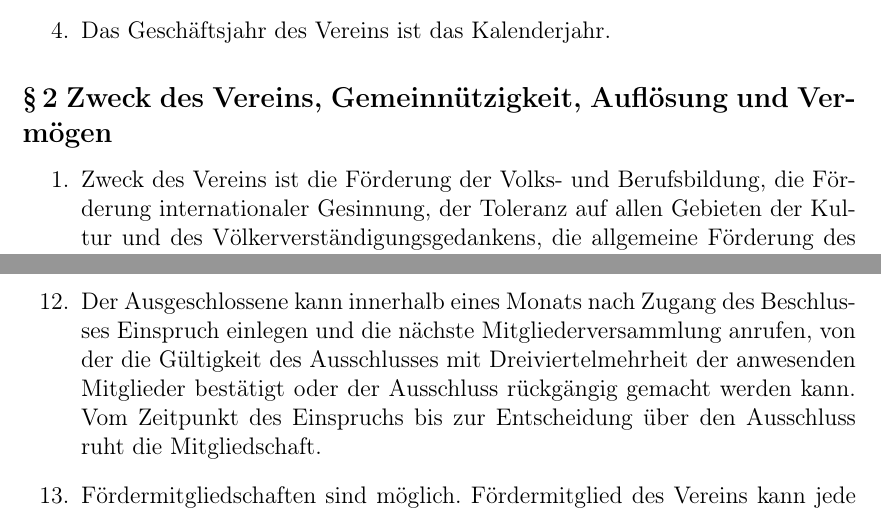
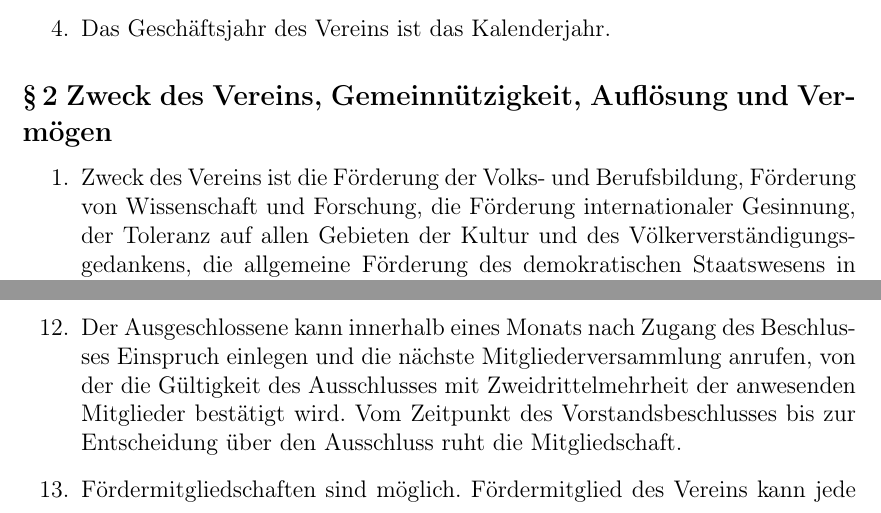
Before and after one commit to rubo77/offenenetzenord.de, a LaTeX document (downloads/Satzung.tex): two parts of pages 1 and 3 of 5, joined at a grey line, cut so that both start at the same text. Compiled offline with pdfLaTeX.

Commit message:
Update Satzung.tex

```diff
--- a/downloads/Satzung.tex
+++ b/downloads/Satzung.tex
@@ -48,11 +48,10 @@ in der geänderten Fassung vom 26.03.2019
 
 \subsection*{§\,2 Zweck des Vereins, Gemeinnützigkeit, Auflösung und Vermögen}
 \begin{enumerate}
-\item Zweck des Vereins ist die Förderung der Volks- und Berufsbildung, die Förderung internationaler Gesinnung, der Toleranz auf allen Gebieten der Kultur und des Völkerverständigungsgedankens, die allgemeine Förderung des demokratischen Staatswesens in der Bundesrepublik Deutschland sowie die Förderung des bürgerschaftlichen Engagements bezüglich dieser Zwecke.
+\item Zweck des Vereins ist die Förderung der Volks- und Berufsbildung, Förderung von Wissenschaft und Forschung, die Förderung internationaler Gesinnung, der Toleranz auf allen Gebieten der Kultur und des Völkerverständigungsgedankens, die allgemeine Förderung des demokratischen Staatswesens in der Bundesrepublik Deutschland sowie die Förderung des bürgerschaftlichen Engagements bezüglich dieser Zwecke.
 \item Hierzu fördert der Verein ideell, materiell und finanziell insbesondere:
 \begin{enumerate}
-\item (FFNord only xxx) den Aufbau und Betrieb kabelloser und
-kabelgebundener Computernetzwerke, die der Allgemeinheit frei zugänglich sind,
+\item (FFNord only xxx) den Aufbau und Betrieb kabelloser und kabelgebundener Computernetzwerke, die der Allgemeinheit frei zugänglich sind,
 \item die Erforschung, Anwendung und Verbreitung freier Netzwerktechnologien,
 \item die Verbreitung und Vermittlung von Wissen über Funk- und Netzwerktechnologien,
 \item den Zugang zu Informationstechnologie für sozial benachteiligte Personen,
@@ -81,10 +80,8 @@ kabelgebundener Computernetzwerke, die der Allgemeinheit frei zugänglich sind,
 \item Die Mitgliedschaft endet durch Austritt, Ausschluss oder Tod.
 \item Der Austritt muss durch Mitteilung in Textform an den Vorstand erklärt werden. Er wird mit Endes des Geschäftsjahrs wirksam und muss sechs Wochen vor dessen Ablauf mitgeteilt worden sein.
 \item Ein Ausschluss kann nur aus wichtigem Grund erfolgen. Wichtige Gründe sind insbesondere ein die Vereininteressen schädigendes Verhalten, die Verletzung satzungsmäßiger Pflichten oder Beitragsrückstände von mindestens einem Jahr. Über den Ausschluss entscheidet der Vorstand. Dem Mitglied ist vor dem Ausschlussbeschluss Gehör zu gewähren.
-\item Der Ausgeschlossene kann innerhalb eines Monats nach Zugang des Beschlusses Einspruch einlegen und die nächste Mitgliederversammlung anrufen, von der die Gültigkeit des Ausschlusses mit Dreiviertelmehrheit der anwesenden Mitglieder bestätigt oder der Ausschluss rückgängig gemacht werden kann. Vom Zeitpunkt des Einspruchs bis zur Entscheidung über den Ausschluss ruht die Mitgliedschaft.
-\item Fördermitgliedschaften sind möglich. Fördermitglied des Vereins kann jede Person werden, die
-sich mit den Zielen des Vereins verbunden fühlt und den Verein finanziell und ideell unterstützen
-will. Fördermitglieder besitzen kein Stimmrecht.
+\item Der Ausgeschlossene kann innerhalb eines Monats nach Zugang des Beschlusses Einspruch einlegen und die nächste Mitgliederversammlung anrufen, von der die Gültigkeit des Ausschlusses mit Zweidrittelmehrheit der anwesenden Mitglieder bestätigt wird. Vom Zeitpunkt des Vorstandsbeschlusses bis zur Entscheidung über den Ausschluss ruht die Mitgliedschaft.
+\item Fördermitgliedschaften sind möglich. Fördermitglied des Vereins kann jede Person werden, die sich mit den Zielen des Vereins verbunden fühlt und den Verein finanziell und ideell unterstützen will. Fördermitglieder besitzen kein Stimmrecht.
 \end{enumerate}
 
 \subsection*{§\,4 Die Mitgliederversammlung}
```
